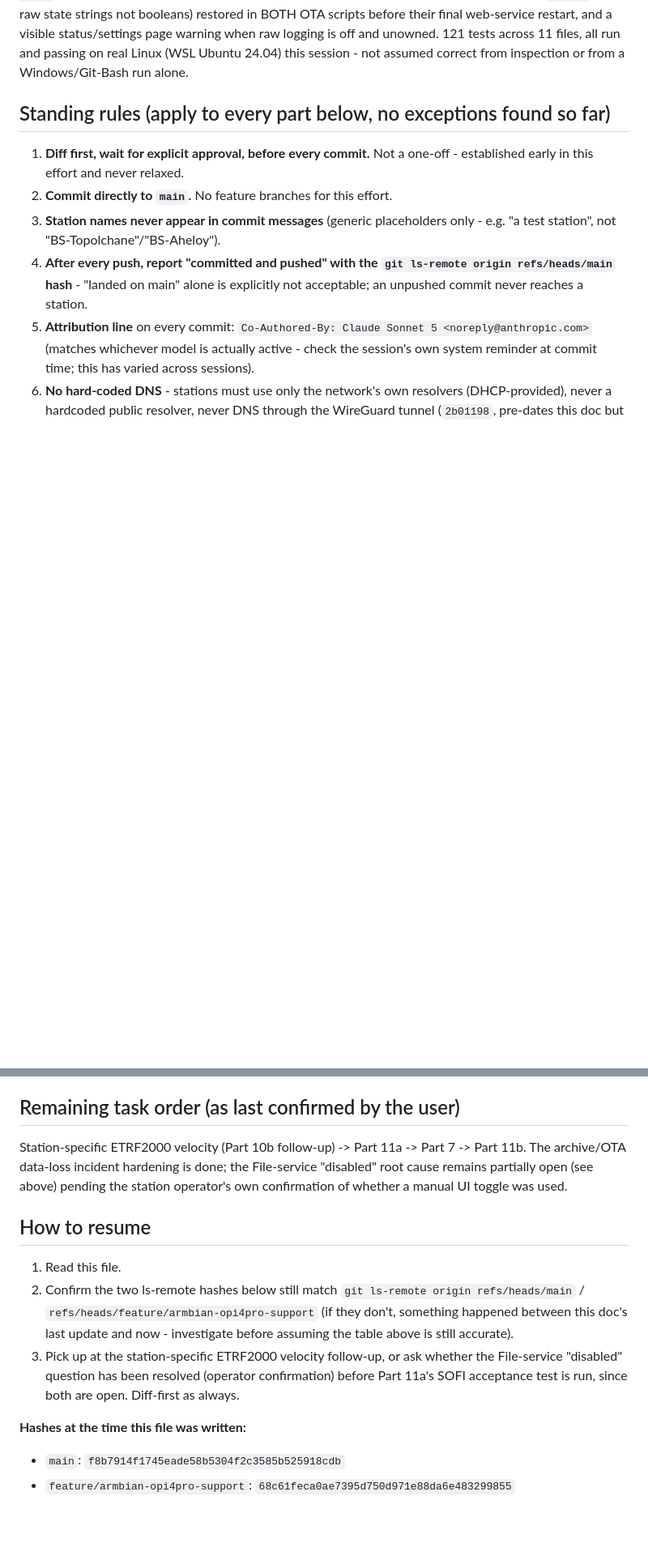
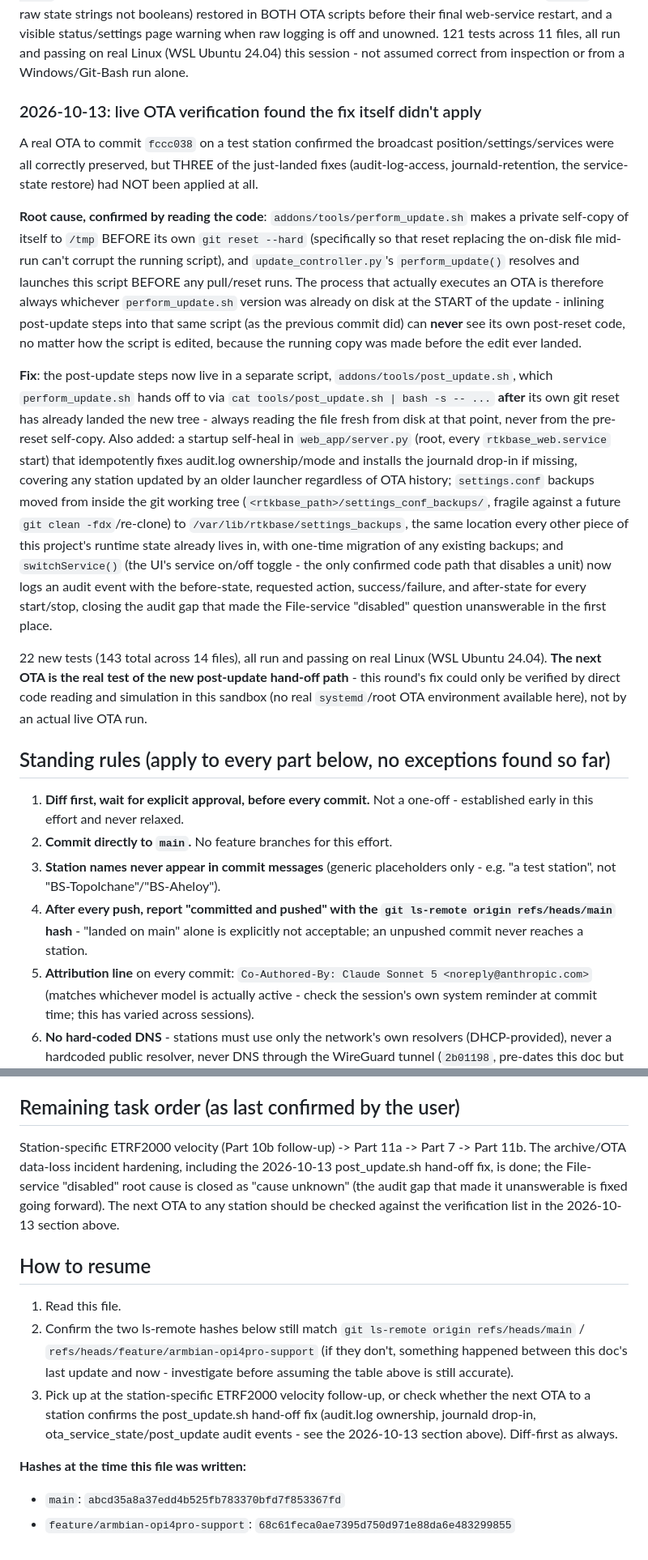
Before and after one commit to peshovp/RPI-BS, a Markdown page: docs/autosurvey_status.md, 2 parts joined by grey strips. Shown at 81% size. GitHub-like rendering; blank space fills up the shorter version.

```diff
--- a/docs/autosurvey_status.md
+++ b/docs/autosurvey_status.md
@@ -70,6 +74,52 @@ status/settings page warning when raw logging is off and unowned. 121
 tests across 11 files, all run and passing on real Linux (WSL Ubuntu
 24.04) this session - not assumed correct from inspection or from a
 Windows/Git-Bash run alone.
+
+### 2026-10-13: live OTA verification found the fix itself didn't apply
+
+A real OTA to commit `fccc038` on a test station confirmed the broadcast
+position/settings/services were all correctly preserved, but THREE of
+the just-landed fixes (audit-log-access, journald-retention, the
+service-state restore) had NOT been applied at all.
+
+**Root cause, confirmed by reading the code**:
+`addons/tools/perform_update.sh` makes a private self-copy of itself to
+`/tmp` BEFORE its own `git reset --hard` (specifically so that reset
+replacing the on-disk file mid-run can't corrupt the running script),
+and `update_controller.py`'s `perform_update()` resolves and launches
+this script BEFORE any pull/reset runs. The process that actually
+executes an OTA is therefore always whichever `perform_update.sh`
+version was already on disk at the START of the update - inlining
+post-update steps into that same script (as the previous commit did)
+can **never** see its own post-reset code, no matter how the script is
+edited, because the running copy was made before the edit ever landed.
+
+**Fix**: the post-update steps now live in a separate script,
+`addons/tools/post_update.sh`, which `perform_update.sh` hands off to
+via `cat tools/post_update.sh | bash -s -- ...` **after** its own git
+reset has already landed the new tree - always reading the file fresh
+from disk at that point, never from the pre-reset self-copy. Also
+added: a startup self-heal in `web_app/server.py` (root, every
+`rtkbase_web.service` start) that idempotently fixes audit.log
+ownership/mode and installs the journald drop-in if missing, covering
+any station updated by an older launcher regardless of OTA history;
+`settings.conf` backups moved from inside the git working tree
+(`<rtkbase_path>/settings_conf_backups/`, fragile against a future
+`git clean -fdx`/re-clone) to `/var/lib/rtkbase/settings_backups`, the
+same location every other piece of this project's runtime state
+already lives in, with one-time migration of any existing backups; and
+`switchService()` (the UI's service on/off toggle - the only confirmed
+code path that disables a unit) now logs an audit event with the
+before-state, requested action, success/failure, and after-state for
+every start/stop, closing the audit gap that made the File-service
+"disabled" question unanswerable in the first place.
+
+22 new tests (143 total across 14 files), all run and passing on real
+Linux (WSL Ubuntu 24.04). **The next OTA is the real test of the new
+post-update hand-off path** - this round's fix could only be verified
+by direct code reading and simulation in this sandbox (no real
+`systemd`/root OTA environment available here), not by an actual live
+OTA run.
 
 ## Standing rules (apply to every part below, no exceptions found so far)
 
@@ -201,10 +259,12 @@ Windows/Git-Bash run alone.
 ## Remaining task order (as last confirmed by the user)
 
 Station-specific ETRF2000 velocity (Part 10b follow-up) -> Part 11a ->
-Part 7 -> Part 11b. The archive/OTA data-loss incident hardening is
-done; the File-service "disabled" root cause remains partially open
-(see above) pending the station operator's own confirmation of whether
-a manual UI toggle was used.
+Part 7 -> Part 11b. The archive/OTA data-loss incident hardening,
+including the 2026-10-13 post_update.sh hand-off fix, is done; the
+File-service "disabled" root cause is closed as "cause unknown" (the
+audit gap that made it unanswerable is fixed going forward). The next
+OTA to any station should be checked against the verification list in
+the 2026-10-13 section above.
 
 ## How to resume
 
@@ -214,11 +274,12 @@ a manual UI toggle was used.
    `refs/heads/feature/armbian-opi4pro-support` (if they don't, something
    happened between this doc's last update and now - investigate before
    assuming the table above is still accurate).
-3. Pick up at the station-specific ETRF2000 velocity follow-up, or ask
-   whether the File-service "disabled" question has been resolved
-   (operator confirmation) before Part 11a's SOFI acceptance test is
-   run, since both are open. Diff-first as always.
+3. Pick up at the station-specific ETRF2000 velocity follow-up, or
+   check whether the next OTA to a station confirms the
+   post_update.sh hand-off fix (audit.log ownership, journald drop-in,
+   ota_service_state/post_update audit events - see the 2026-10-13
+   section above). Diff-first as always.
 
 **Hashes at the time this file was written:**
-- `main`: `f8b7914f1745eade58b5304f2c3585b525918cdb`
+- `main`: `abcd35a8a37edd4b525fb783370bfd7f853367fd`
 - `feature/armbian-opi4pro-support`: `68c61feca0ae7395d750d971e88da6e483299855`
```
Also changed, not shown: other parts of docs/autosurvey_status.md (+31 -19 lines).
